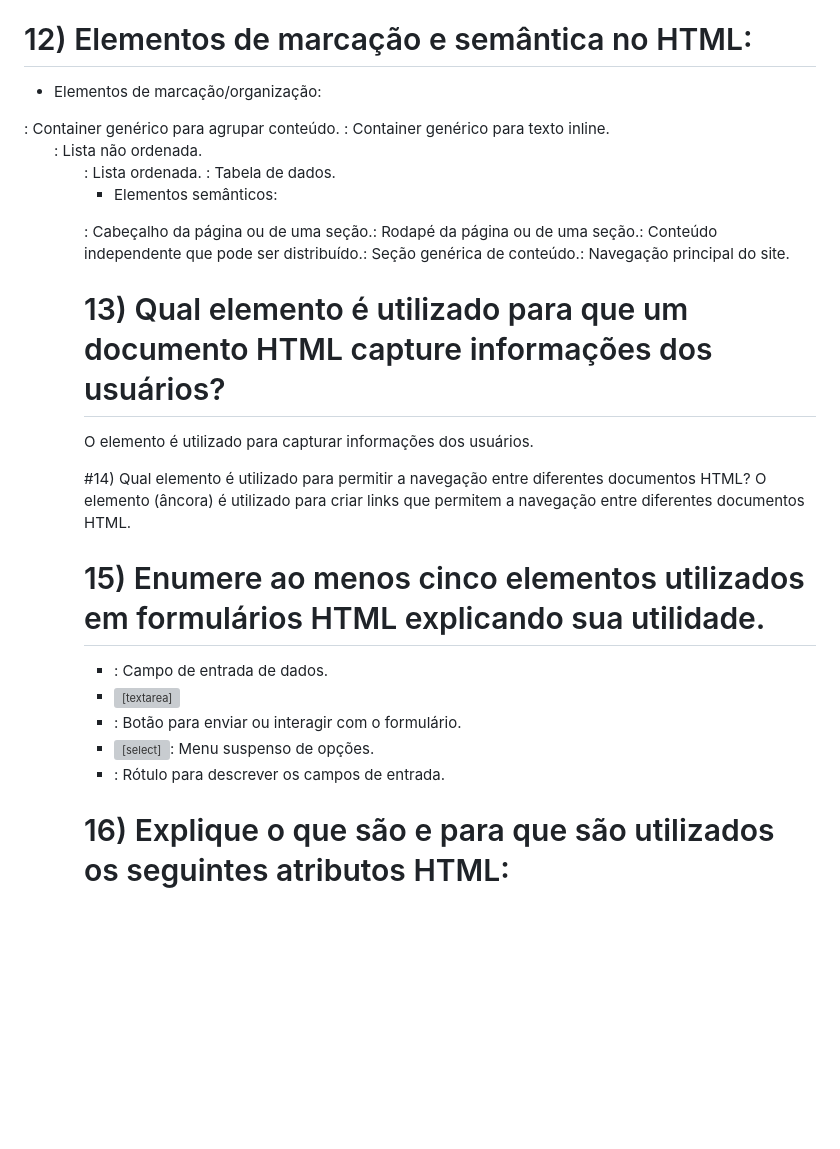
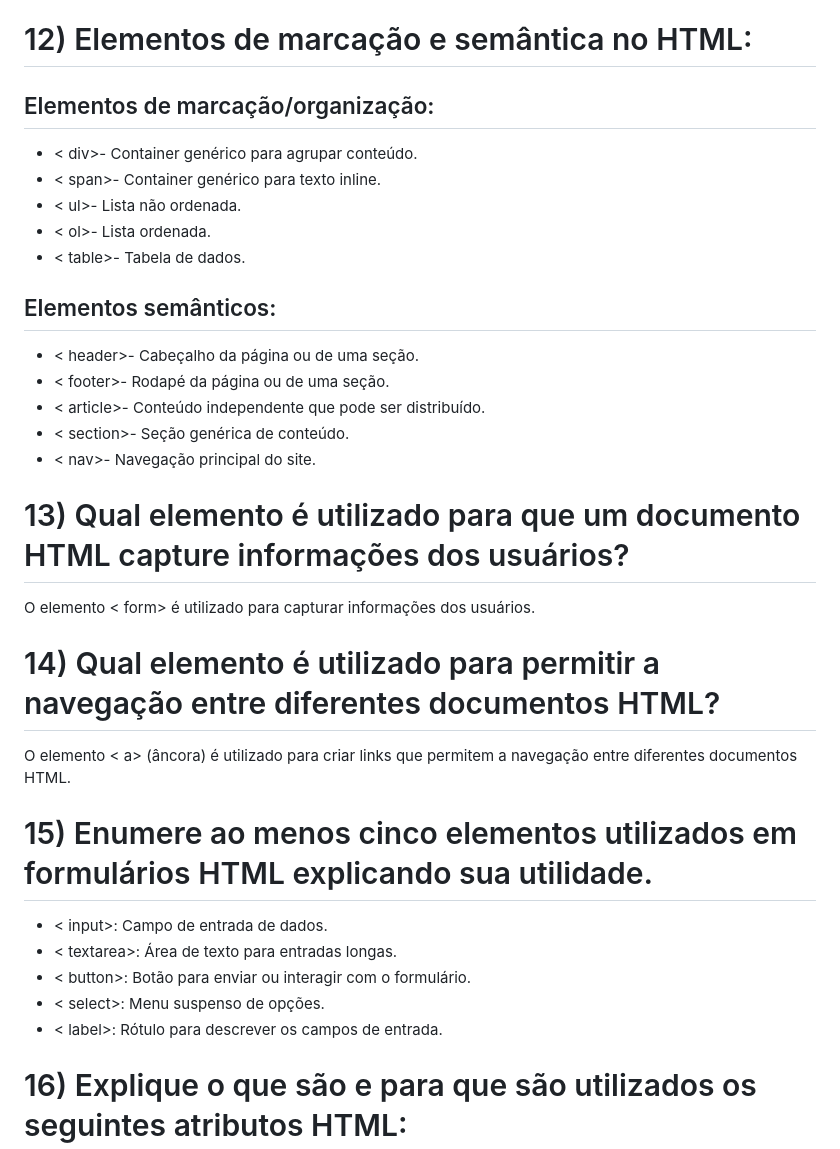
Before and after one commit to MateusSachinho/Desenvolvimento-Web-, a Markdown page: teste.md, the part around the change printed below. Drawn GitHub-style; blank space fills up the shorter version; grey boxes are pictures that could not be loaded.

```diff
--- a/teste.md
+++ b/teste.md
@@ -45,34 +48,35 @@ SSL (Secure Sockets Layer) é um protocolo de segurança que criptografa a comun
 Justifique sua resposta.O nó raiz de um documento HTML é o elemento <html>. Ele tem dois filhos diretos: <head> e <body>. Não há limite para o número de descendentes do nó raiz, pois o HTML é flexível e suporta a inclusão de diversos elementos dentro de <head> e <body>.
 
 # 12) Elementos de marcação e semântica no HTML:
+## Elementos de marcação/organização:
 
-- Elementos de marcação/organização:
-<div>: Container genérico para agrupar conteúdo.
-<span>: Container genérico para texto inline.
-<ul>: Lista não ordenada.
-<ol>: Lista ordenada.
-<table>: Tabela de dados.
+- < div>- Container genérico para agrupar conteúdo.
+- < span>- Container genérico para texto inline.
+- < ul>- Lista não ordenada.
+- < ol>- Lista ordenada.
+- < table>- Tabela de dados.
 
-- Elementos semânticos:
-<header>: Cabeçalho da página ou de uma seção.
-<footer>: Rodapé da página ou de uma seção.
-<article>: Conteúdo independente que pode ser distribuído.
-<section>: Seção genérica de conteúdo.
-<nav>: Navegação principal do site.
+## Elementos semânticos:
+
+- < header>- Cabeçalho da página ou de uma seção.
+- < footer>- Rodapé da página ou de uma seção.
+- < article>- Conteúdo independente que pode ser distribuído.
+- < section>- Seção genérica de conteúdo.
+- < nav>- Navegação principal do site.
 
 
 # 13) Qual elemento é utilizado para que um documento HTML capture informações dos usuários?
-O elemento <form> é utilizado para capturar informações dos usuários.
+O elemento < form> é utilizado para capturar informações dos usuários.
 
-#14) Qual elemento é utilizado para permitir a navegação entre diferentes documentos HTML?
-O elemento <a> (âncora) é utilizado para criar links que permitem a navegação entre diferentes documentos HTML.
+# 14) Qual elemento é utilizado para permitir a navegação entre diferentes documentos HTML?
+O elemento < a> (âncora) é utilizado para criar links que permitem a navegação entre diferentes documentos HTML.
 
 # 15) Enumere ao menos cinco elementos utilizados em formulários HTML explicando sua utilidade.
-- <input>: Campo de entrada de dados.
-- <textarea>: Área de texto para entradas longas.
-- <button>: Botão para enviar ou interagir com o formulário.
-- <select>: Menu suspenso de opções.
-- <label>: Rótulo para descrever os campos de entrada.
+- < input>: Campo de entrada de dados.
+- < textarea>: Área de texto para entradas longas.
+- < button>: Botão para enviar ou interagir com o formulário.
+- < select>: Menu suspenso de opções.
+- < label>: Rótulo para descrever os campos de entrada.
 
 # 16) Explique o que são e para que são utilizados os seguintes atributos HTML:
 - class: Define uma ou mais classes que podem ser usadas para aplicar estilos CSS ou identificar elementos.
```
Also changed, not shown: other parts of teste.md (+28 -25 lines).
